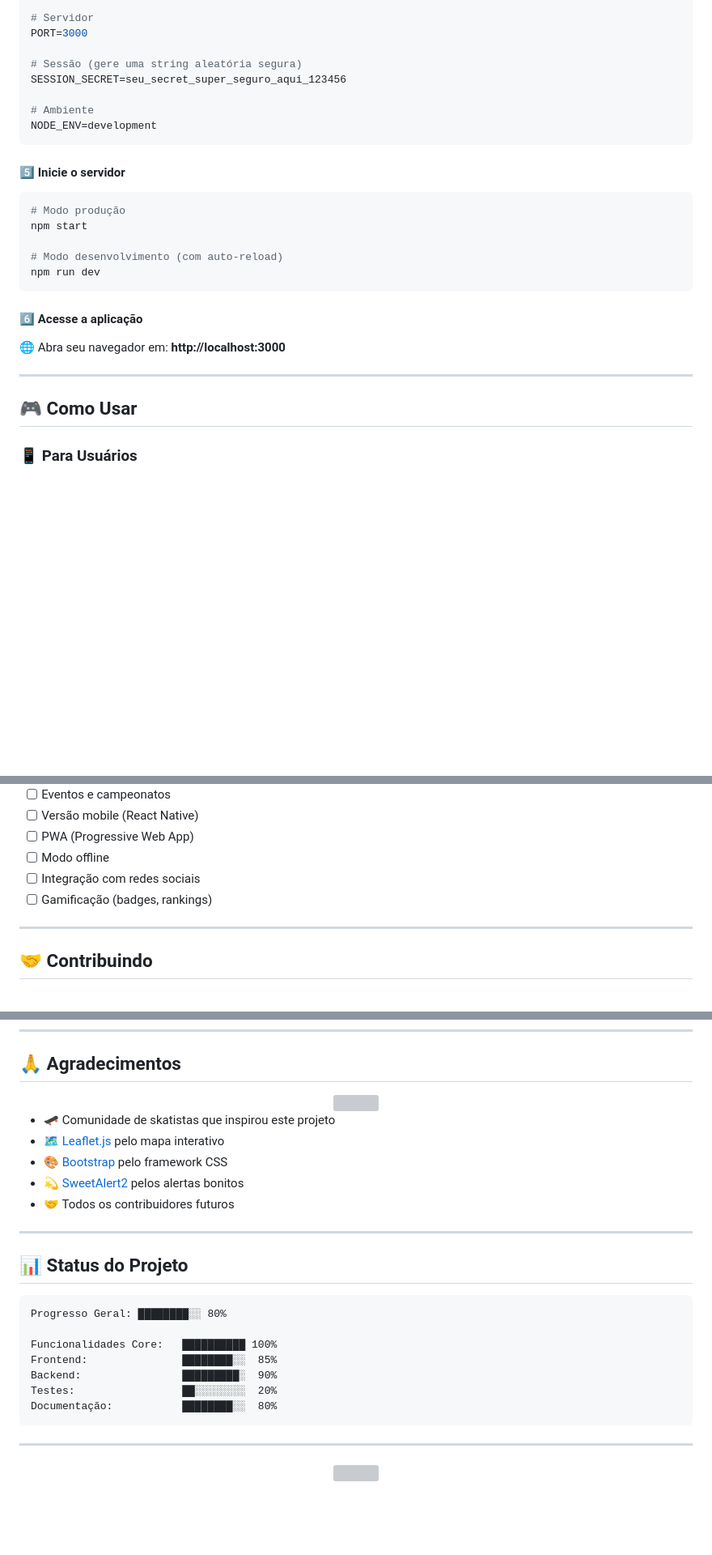
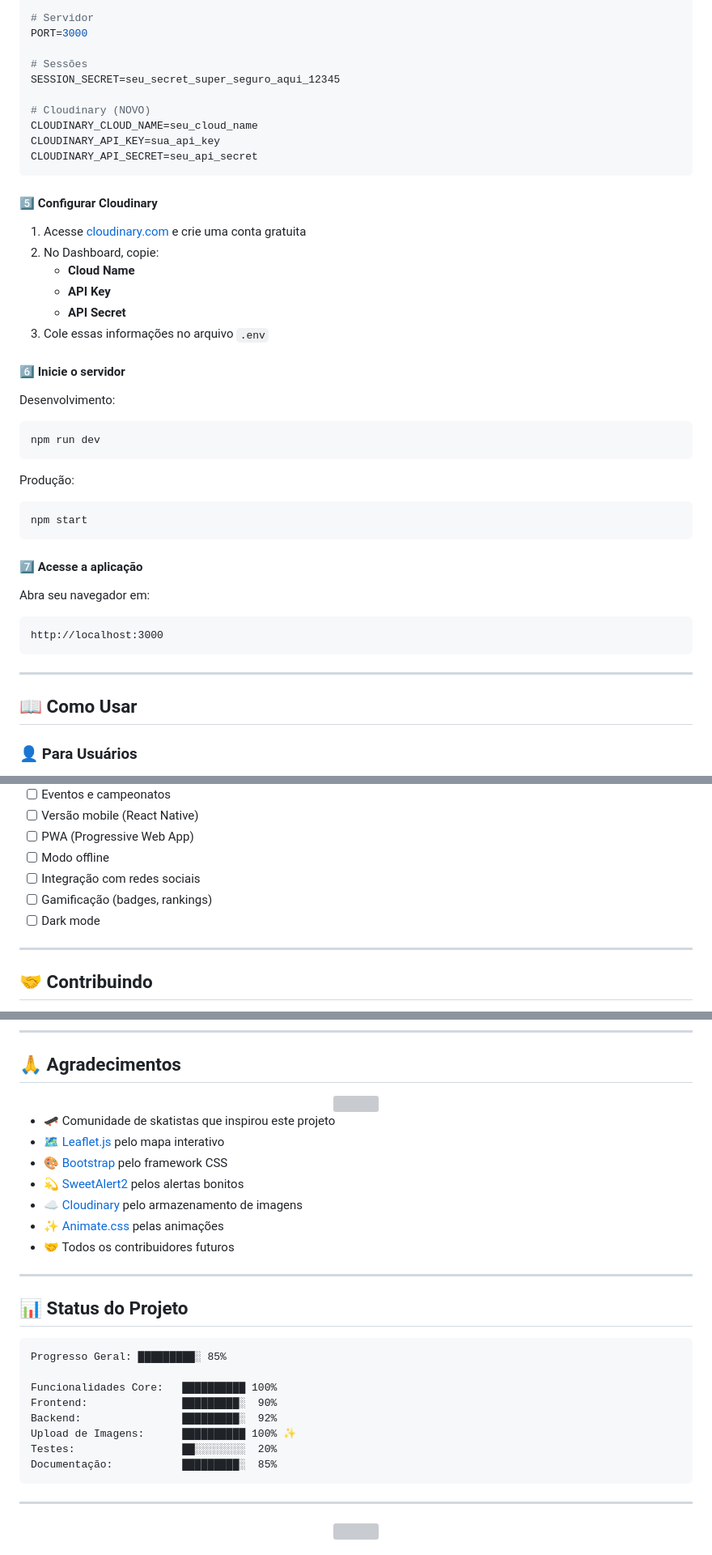
Before and after one commit to DeathHapyness/RideMap, a Markdown page: README.md, 3 parts joined by grey strips. Shown at 81% size. GitHub-like rendering; blank space fills up the shorter version; grey boxes are pictures that could not be loaded.

````diff
--- a/README.md
+++ b/README.md
@@ -296,32 +372,48 @@ DB_NAME=ridemap
 # Servidor
 PORT=3000
 
-# Sessão (gere uma string aleatória segura)
-SESSION_SECRET=seu_secret_super_seguro_aqui_123456
+# Sessões
+SESSION_SECRET=seu_secret_super_seguro_aqui_12345
 
-# Ambiente
-NODE_ENV=development
+# Cloudinary (NOVO)
+CLOUDINARY_CLOUD_NAME=seu_cloud_name
+CLOUDINARY_API_KEY=sua_api_key
+CLOUDINARY_API_SECRET=seu_api_secret
 ```
 
-#### 5️⃣ Inicie o servidor
+#### 5️⃣ Configurar Cloudinary
 
+1. Acesse [cloudinary.com](https://cloudinary.com/) e crie uma conta gratuita
+2. No Dashboard, copie:
+   - **Cloud Name**
+   - **API Key**
+   - **API Secret**
+3. Cole essas informações no arquivo `.env`
+
+#### 6️⃣ Inicie o servidor
+
+Desenvolvimento:
 ```bash
-# Modo produção
-npm start
-
-# Modo desenvolvimento (com auto-reload)
 npm run dev
 ```
 
-#### 6️⃣ Acesse a aplicação
+Produção:
+```bash
+npm start
+```
 
-🌐 Abra seu navegador em: **http://localhost:3000**
+#### 7️⃣ Acesse a aplicação
+
+Abra seu navegador em:
+```
+http://localhost:3000
+```
 
 </details>
 
 ---
 
-## 🎮 Como Usar
+## 📖 Como Usar
 
-### 📱 Para Usuários
+### 👤 Para Usuários
 
@@ -480,6 +579,7 @@ O RideMap implementa múltiplas camadas de segurança:
 - [ ] Modo offline
 - [ ] Integração com redes sociais
 - [ ] Gamificação (badges, rankings)
+- [ ] Dark mode
 
 ---
 
@@ -633,6 +733,8 @@ Veja a licença completa: [CC BY-NC-SA 4.0](https://creativecommons.org/licenses
 - 🗺️ [Leaflet.js](https://leafletjs.com/) pelo mapa interativo
 - 🎨 [Bootstrap](https://getbootstrap.com/) pelo framework CSS
 - 💫 [SweetAlert2](https://sweetalert2.github.io/) pelos alertas bonitos
+- ☁️ [Cloudinary](https://cloudinary.com/) pelo armazenamento de imagens
+- ✨ [Animate.css](https://animate.style/) pelas animações
 - 🤝 Todos os contribuidores futuros
 
 ---
@@ -640,13 +742,14 @@ Veja a licença completa: [CC BY-NC-SA 4.0](https://creativecommons.org/licenses
 ## 📊 Status do Projeto
 
 ```
-Progresso Geral: ████████░░ 80%
+Progresso Geral: █████████░ 85%
 
 Funcionalidades Core:   ██████████ 100%
-Frontend:               ████████░░  85%
-Backend:                █████████░  90%
+Frontend:               █████████░  90%
+Backend:                █████████░  92%
+Upload de Imagens:      ██████████ 100% ✨
 Testes:                 ██░░░░░░░░  20%
-Documentação:           ████████░░  80%
+Documentação:           █████████░  85%
 ```
 
 ---
````
Also changed, not shown: other parts of README.md (+134 -51 lines).
